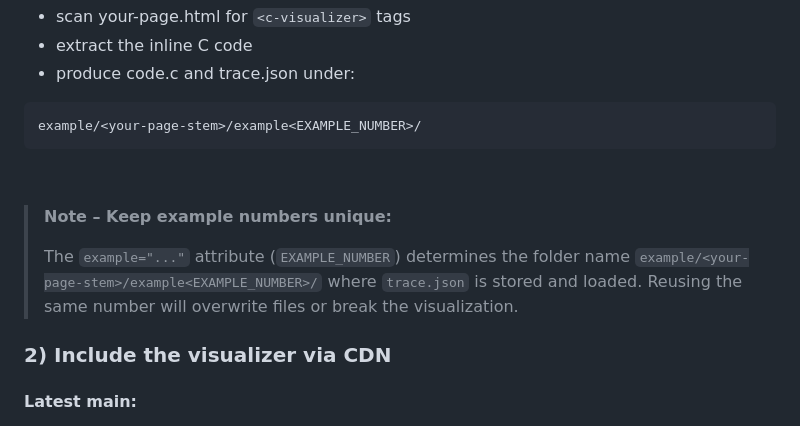
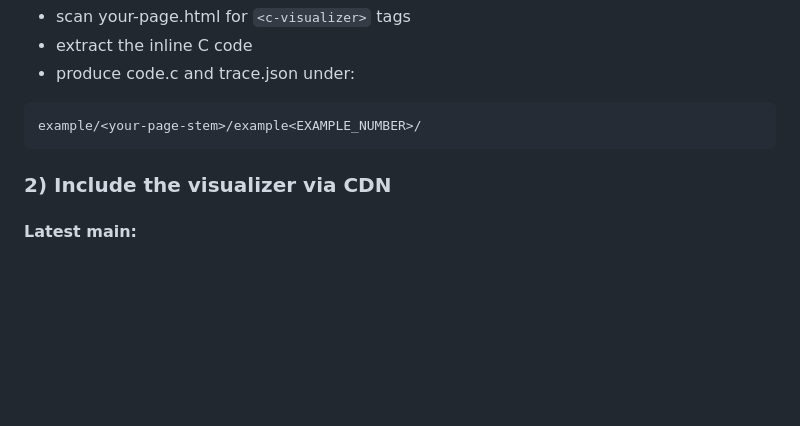
Before and after one commit to JinningL/pythontutor-c-webcomponent, a Markdown page: README.md, the part around one of its changes. GitHub-like rendering; blank space fills up the shorter version.

````diff
--- a/README.md
+++ b/README.md
@@ -50,11 +50,6 @@ The script will:
  ```bash
  example/<your-page-stem>/example<EXAMPLE_NUMBER>/
  ```
-&nbsp;
-> **Note – Keep example numbers unique:**
->
-> The `example="..."` attribute (`EXAMPLE_NUMBER`) determines the folder name  `example/<your-page-stem>/example<EXAMPLE_NUMBER>/` where `trace.json` is stored and loaded. Reusing the same number will overwrite files or break the visualization.
-&nbsp;
 
 ### 2) Include the visualizer via CDN
 
````
Also changed, not shown: other parts of README.md (+3 -3 lines).
